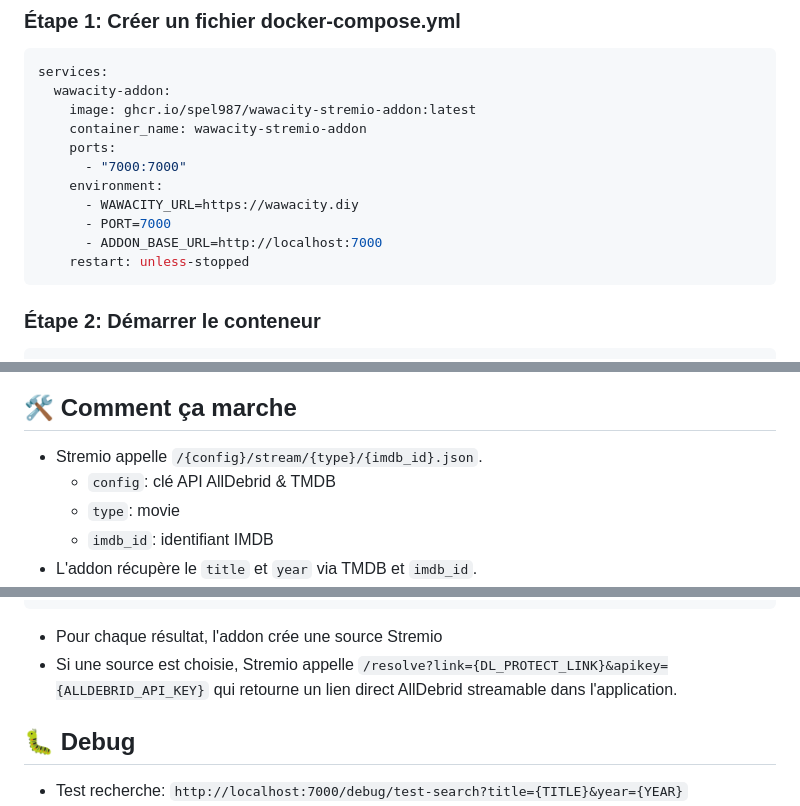
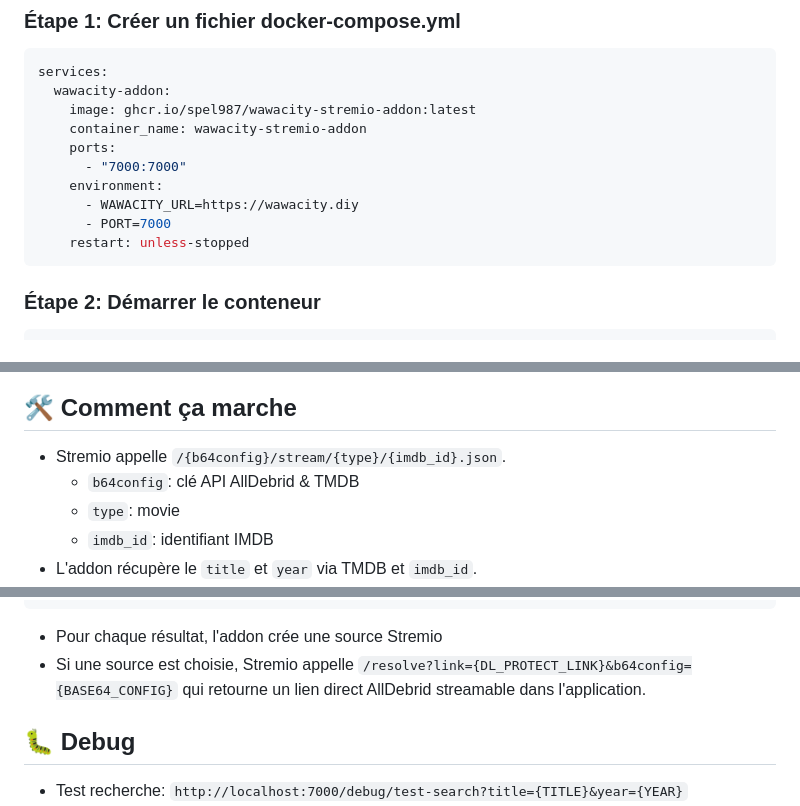
Before and after one commit to spel987/Wawacity-Stremio-Addon, a Markdown page: README.md, 3 parts joined by grey strips. GitHub-like rendering.

Commit message:
Update README.md
- UPDATE: Documentation routes /{config}/ → /{b64config}/
- REMOVE: ADDON_BASE_URL=http://localhost:7000 supprimée

````diff
--- a/README.md
+++ b/README.md
@@ -25,7 +25,6 @@ services:
     environment:
       - WAWACITY_URL=https://wawacity.diy
       - PORT=7000
-      - ADDON_BASE_URL=http://localhost:7000
     restart: unless-stopped
 ```
 
@@ -79,8 +78,8 @@ python Wawacity_AD.py
 
 ## 🛠️ Comment ça marche
 
-- Stremio appelle `/{config}/stream/{type}/{imdb_id}.json`.
-	- `config`: clé API AllDebrid & TMDB
+- Stremio appelle `/{b64config}/stream/{type}/{imdb_id}.json`.
+	- `b64config`: clé API AllDebrid & TMDB
 	- `type`: movie
 	- `imdb_id`: identifiant IMDB
 - L'addon récupère le `title` et `year` via TMDB et `imdb_id`.
@@ -114,7 +113,7 @@ python Wawacity_AD.py
 ```
 
 - Pour chaque résultat, l'addon crée une source Stremio
-- Si une source est choisie, Stremio appelle `/resolve?link={DL_PROTECT_LINK}&apikey={ALLDEBRID_API_KEY}` qui retourne un lien direct AllDebrid streamable dans l'application.
+- Si une source est choisie, Stremio appelle `/resolve?link={DL_PROTECT_LINK}&b64config={BASE64_CONFIG}` qui retourne un lien direct AllDebrid streamable dans l'application.
 
 ## 🐛 Debug
 - Test recherche: `http://localhost:7000/debug/test-search?title={TITLE}&year={YEAR}`
````
